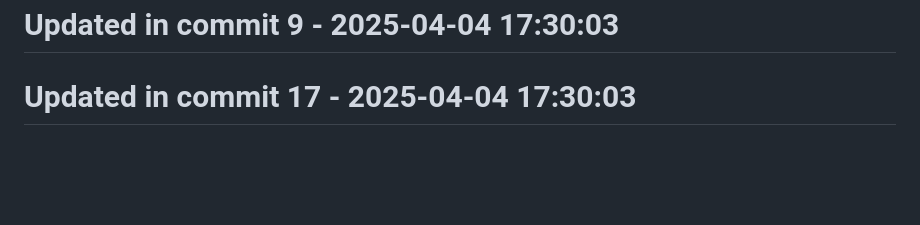
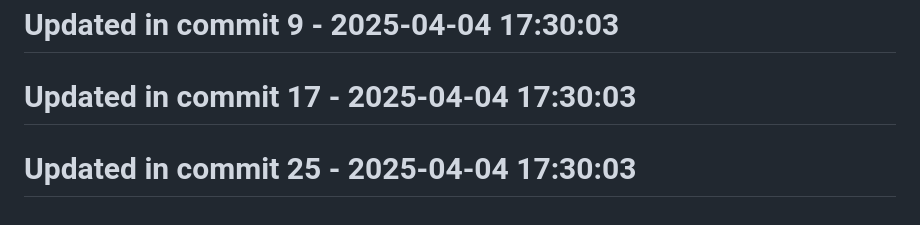
Before and after one commit to llamasearchai/llamasum, a Markdown page: README.md, the part around the change. GitHub-like rendering; blank space fills up the shorter version.

Commit message:
fix: Address issue in README.md

```diff
--- a/README.md
+++ b/README.md
@@ -263,3 +263,5 @@ Comprehensive documentation is available for all LlamaSum features:
 # Updated in commit 9 - 2025-04-04 17:30:03
 
 # Updated in commit 17 - 2025-04-04 17:30:03
+
+# Updated in commit 25 - 2025-04-04 17:30:03
```
